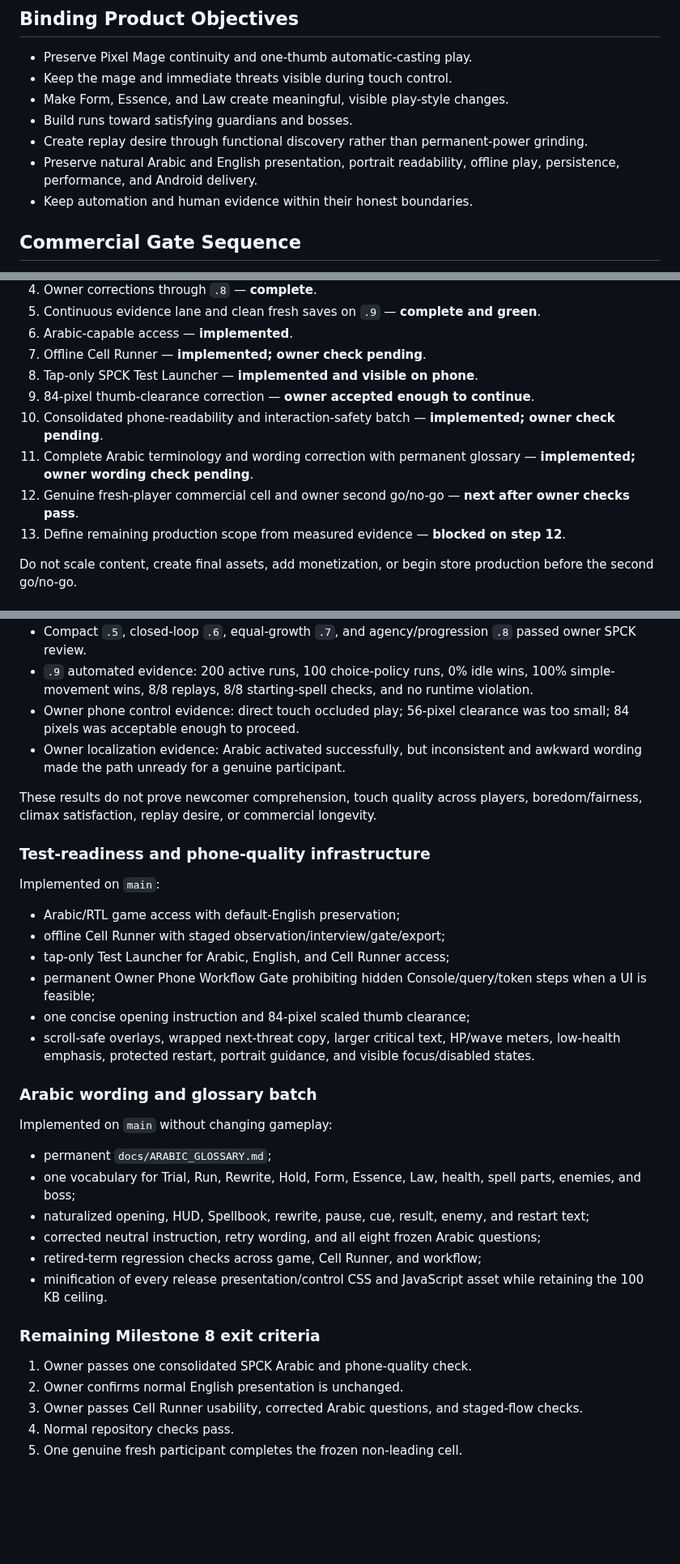
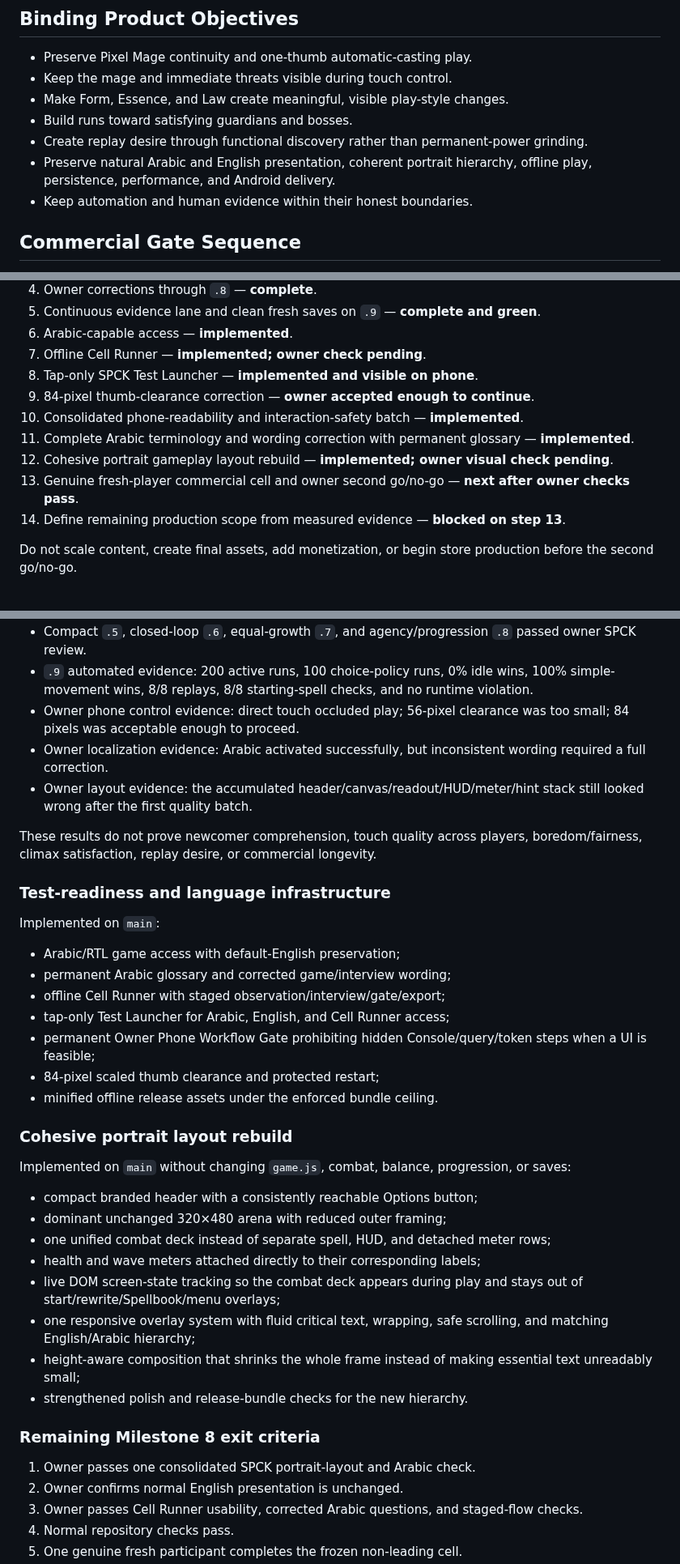
Before and after one commit to Ezz10099/beast-clash, a Markdown page: docs/ROADMAP.md, 3 parts joined by grey strips. Shown at 81% size. Drawn GitHub-style; blank space fills up the shorter version.

Commit message:
Add portrait layout gate to roadmap

```diff
--- a/docs/ROADMAP.md
+++ b/docs/ROADMAP.md
@@ -11,7 +11,7 @@ Finish and publish Pixel Mage as a stable, commercially credible Android game th
 - Make Form, Essence, and Law create meaningful, visible play-style changes.
 - Build runs toward satisfying guardians and bosses.
 - Create replay desire through functional discovery rather than permanent-power grinding.
-- Preserve natural Arabic and English presentation, portrait readability, offline play, persistence, performance, and Android delivery.
+- Preserve natural Arabic and English presentation, coherent portrait hierarchy, offline play, persistence, performance, and Android delivery.
 - Keep automation and human evidence within their honest boundaries.
 
 ## Commercial Gate Sequence
@@ -25,10 +25,11 @@ Finish and publish Pixel Mage as a stable, commercially credible Android game th
 7. Offline Cell Runner — **implemented; owner check pending**.
 8. Tap-only SPCK Test Launcher — **implemented and visible on phone**.
 9. 84-pixel thumb-clearance correction — **owner accepted enough to continue**.
-10. Consolidated phone-readability and interaction-safety batch — **implemented; owner check pending**.
-11. Complete Arabic terminology and wording correction with permanent glossary — **implemented; owner wording check pending**.
-12. Genuine fresh-player commercial cell and owner second go/no-go — **next after owner checks pass**.
-13. Define remaining production scope from measured evidence — **blocked on step 12**.
+10. Consolidated phone-readability and interaction-safety batch — **implemented**.
+11. Complete Arabic terminology and wording correction with permanent glossary — **implemented**.
+12. Cohesive portrait gameplay layout rebuild — **implemented; owner visual check pending**.
+13. Genuine fresh-player commercial cell and owner second go/no-go — **next after owner checks pass**.
+14. Define remaining production scope from measured evidence — **blocked on step 13**.
 
 Do not scale content, create final assets, add monetization, or begin store production before the second go/no-go.
 
@@ -62,35 +63,39 @@ The project has a stable HTML/CSS/JavaScript runtime, one-thumb portrait control
 - Compact `.5`, closed-loop `.6`, equal-growth `.7`, and agency/progression `.8` passed owner SPCK review.
 - `.9` automated evidence: 200 active runs, 100 choice-policy runs, 0% idle wins, 100% simple-movement wins, 8/8 replays, 8/8 starting-spell checks, and no runtime violation.
 - Owner phone control evidence: direct touch occluded play; 56-pixel clearance was too small; 84 pixels was acceptable enough to proceed.
-- Owner localization evidence: Arabic activated successfully, but inconsistent and awkward wording made the path unready for a genuine participant.
+- Owner localization evidence: Arabic activated successfully, but inconsistent wording required a full correction.
+- Owner layout evidence: the accumulated header/canvas/readout/HUD/meter/hint stack still looked wrong after the first quality batch.
 
 These results do not prove newcomer comprehension, touch quality across players, boredom/fairness, climax satisfaction, replay desire, or commercial longevity.
 
-### Test-readiness and phone-quality infrastructure
+### Test-readiness and language infrastructure
 
 Implemented on `main`:
 
 - Arabic/RTL game access with default-English preservation;
+- permanent Arabic glossary and corrected game/interview wording;
 - offline Cell Runner with staged observation/interview/gate/export;
 - tap-only Test Launcher for Arabic, English, and Cell Runner access;
 - permanent Owner Phone Workflow Gate prohibiting hidden Console/query/token steps when a UI is feasible;
-- one concise opening instruction and 84-pixel scaled thumb clearance;
-- scroll-safe overlays, wrapped next-threat copy, larger critical text, HP/wave meters, low-health emphasis, protected restart, portrait guidance, and visible focus/disabled states.
+- 84-pixel scaled thumb clearance and protected restart;
+- minified offline release assets under the enforced bundle ceiling.
 
-### Arabic wording and glossary batch
+### Cohesive portrait layout rebuild
 
-Implemented on `main` without changing gameplay:
+Implemented on `main` without changing `game.js`, combat, balance, progression, or saves:
 
-- permanent `docs/ARABIC_GLOSSARY.md`;
-- one vocabulary for Trial, Run, Rewrite, Hold, Form, Essence, Law, health, spell parts, enemies, and boss;
-- naturalized opening, HUD, Spellbook, rewrite, pause, cue, result, enemy, and restart text;
-- corrected neutral instruction, retry wording, and all eight frozen Arabic questions;
-- retired-term regression checks across game, Cell Runner, and workflow;
-- minification of every release presentation/control CSS and JavaScript asset while retaining the 100 KB ceiling.
+- compact branded header with a consistently reachable Options button;
+- dominant unchanged 320×480 arena with reduced outer framing;
+- one unified combat deck instead of separate spell, HUD, and detached meter rows;
+- health and wave meters attached directly to their corresponding labels;
+- live DOM screen-state tracking so the combat deck appears during play and stays out of start/rewrite/Spellbook/menu overlays;
+- one responsive overlay system with fluid critical text, wrapping, safe scrolling, and matching English/Arabic hierarchy;
+- height-aware composition that shrinks the whole frame instead of making essential text unreadably small;
+- strengthened polish and release-bundle checks for the new hierarchy.
 
 ### Remaining Milestone 8 exit criteria
 
-1. Owner passes one consolidated SPCK Arabic and phone-quality check.
+1. Owner passes one consolidated SPCK portrait-layout and Arabic check.
 2. Owner confirms normal English presentation is unchanged.
 3. Owner passes Cell Runner usability, corrected Arabic questions, and staged-flow checks.
 4. Normal repository checks pass.
```
Also changed, not shown: other parts of docs/ROADMAP.md (+1 -1 lines).
